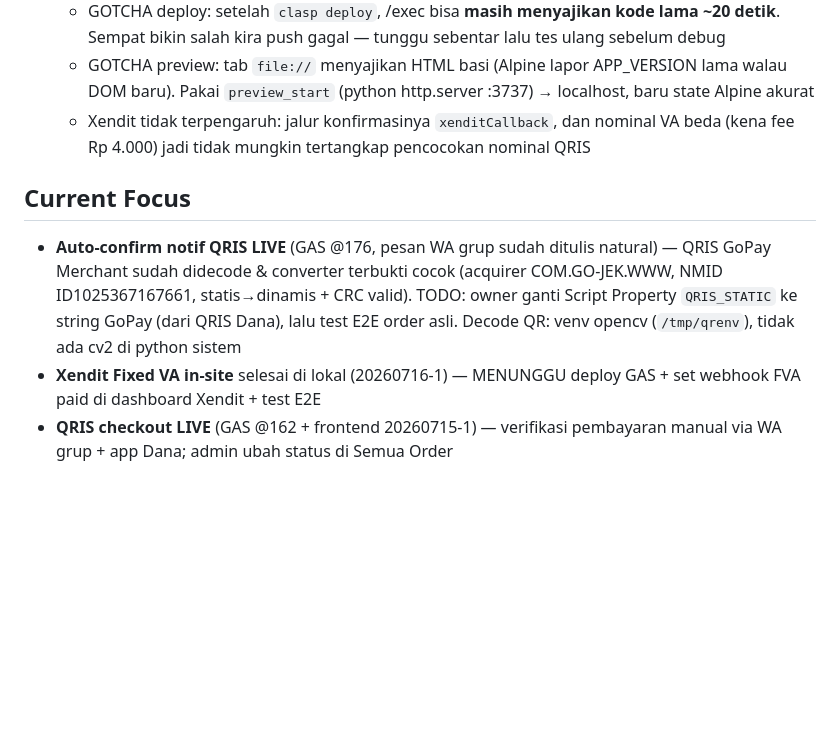
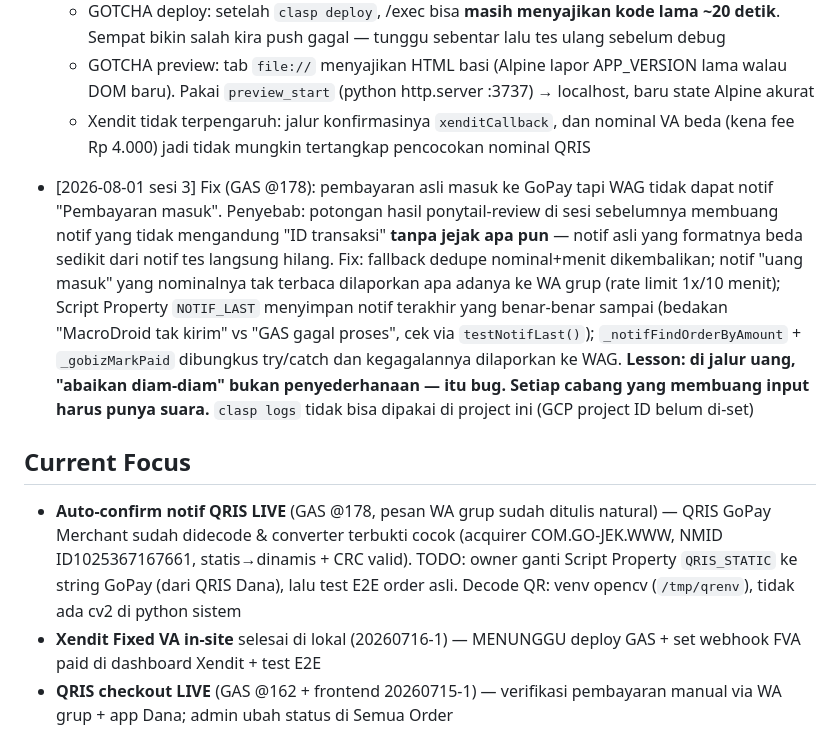
Before and after one commit to halo-serabut/web-serabut, a Markdown page: CLAUDE.md, the part around the change. Drawn GitHub-style; blank space fills up the shorter version.

Commit message:
docs: catat root cause notif pembayaran hilang diam-diam
Co-Authored-By: Claude Opus 5 <noreply@anthropic.com>

```diff
--- a/CLAUDE.md
+++ b/CLAUDE.md
@@ -349,8 +349,10 @@ Langsung tanya: "File mana yang perlu diedit?" — jangan explore dulu.
   - GOTCHA preview: tab `file://` menyajikan HTML basi (Alpine lapor APP_VERSION lama walau DOM baru). Pakai `preview_start` (python http.server :3737) → localhost, baru state Alpine akurat
   - Xendit tidak terpengaruh: jalur konfirmasinya `xenditCallback`, dan nominal VA beda (kena fee Rp 4.000) jadi tidak mungkin tertangkap pencocokan nominal QRIS
 
+- [2026-08-01 sesi 3] Fix (GAS @178): pembayaran asli masuk ke GoPay tapi WAG tidak dapat notif "Pembayaran masuk". Penyebab: potongan hasil ponytail-review di sesi sebelumnya membuang notif yang tidak mengandung "ID transaksi" **tanpa jejak apa pun** — notif asli yang formatnya beda sedikit dari notif tes langsung hilang. Fix: fallback dedupe nominal+menit dikembalikan; notif "uang masuk" yang nominalnya tak terbaca dilaporkan apa adanya ke WA grup (rate limit 1x/10 menit); Script Property `NOTIF_LAST` menyimpan notif terakhir yang benar-benar sampai (bedakan "MacroDroid tak kirim" vs "GAS gagal proses", cek via `testNotifLast()`); `_notifFindOrderByAmount` + `_gobizMarkPaid` dibungkus try/catch dan kegagalannya dilaporkan ke WAG. **Lesson: di jalur uang, "abaikan diam-diam" bukan penyederhanaan — itu bug. Setiap cabang yang membuang input harus punya suara.** `clasp logs` tidak bisa dipakai di project ini (GCP project ID belum di-set)
+
 ## Current Focus
-- **Auto-confirm notif QRIS LIVE** (GAS @176, pesan WA grup sudah ditulis natural) — QRIS GoPay Merchant sudah didecode & converter terbukti cocok (acquirer COM.GO-JEK.WWW, NMID ID1025367167661, statis→dinamis + CRC valid). TODO: owner ganti Script Property `QRIS_STATIC` ke string GoPay (dari QRIS Dana), lalu test E2E order asli. Decode QR: venv opencv (`/tmp/qrenv`), tidak ada cv2 di python sistem
+- **Auto-confirm notif QRIS LIVE** (GAS @178, pesan WA grup sudah ditulis natural) — QRIS GoPay Merchant sudah didecode & converter terbukti cocok (acquirer COM.GO-JEK.WWW, NMID ID1025367167661, statis→dinamis + CRC valid). TODO: owner ganti Script Property `QRIS_STATIC` ke string GoPay (dari QRIS Dana), lalu test E2E order asli. Decode QR: venv opencv (`/tmp/qrenv`), tidak ada cv2 di python sistem
 - **Xendit Fixed VA in-site** selesai di lokal (20260716-1) — MENUNGGU deploy GAS + set webhook FVA paid di dashboard Xendit + test E2E
 - **QRIS checkout LIVE** (GAS @162 + frontend 20260715-1) — verifikasi pembayaran manual via WA grup + app Dana; admin ubah status di Semua Order
 - **Banner WA gangguan sedang ON** (default lokal true) — admin bisa OFF via tab Pengumuman; setelah admin pernah save, Settings GAS yang menang
```
